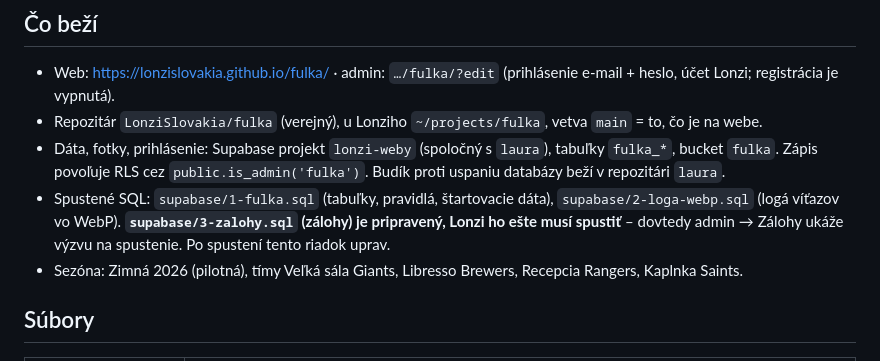
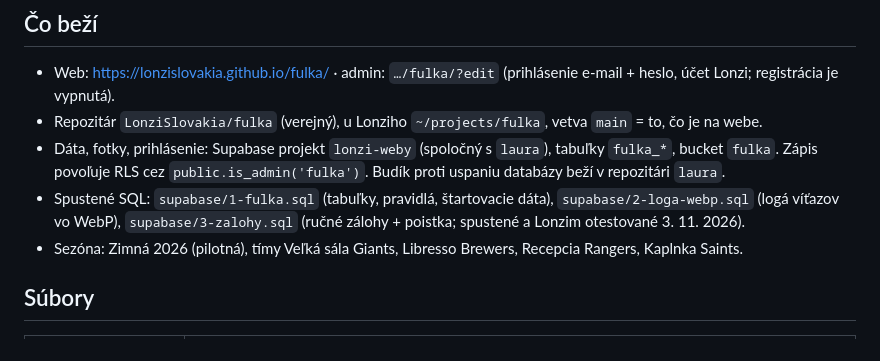
Before and after one commit to LonziSlovakia/fulka, a Markdown page: CLAUDE.md, the part around the change. GitHub-like rendering.

Commit message:
CLAUDE.md: 3-zalohy.sql je spustený a otestovaný
Co-Authored-By: Claude Opus 5.5 <noreply@anthropic.com>
Claude-Session: https://claude.ai/code/session_01U8EKu3uRiYSvTmY91Mw9A3

```diff
--- a/CLAUDE.md
+++ b/CLAUDE.md
@@ -22,8 +22,8 @@ Stav k 3. 11. 2026.
 - Repozitár `LonziSlovakia/fulka` (verejný), u Lonziho `~/projects/fulka`, vetva `main` = to, čo je na webe.
 - Dáta, fotky, prihlásenie: Supabase projekt `lonzi-weby` (spoločný s `laura`), tabuľky `fulka_*`, bucket `fulka`.
   Zápis povoľuje RLS cez `public.is_admin('fulka')`. Budík proti uspaniu databázy beží v repozitári `laura`.
-- Spustené SQL: `supabase/1-fulka.sql` (tabuľky, pravidlá, štartovacie dáta), `supabase/2-loga-webp.sql` (logá víťazov vo WebP).
-  **`supabase/3-zalohy.sql` (zálohy) je pripravený, Lonzi ho ešte musí spustiť** – dovtedy admin → Zálohy ukáže výzvu na spustenie. Po spustení tento riadok uprav.
+- Spustené SQL: `supabase/1-fulka.sql` (tabuľky, pravidlá, štartovacie dáta), `supabase/2-loga-webp.sql` (logá víťazov vo WebP),
+  `supabase/3-zalohy.sql` (ručné zálohy + poistka; spustené a Lonzim otestované 3. 11. 2026).
 - Sezóna: Zimná 2026 (pilotná), tímy Veľká sála Giants, Libresso Brewers, Recepcia Rangers, Kaplnka Saints.
 
 ## Súbory
```
